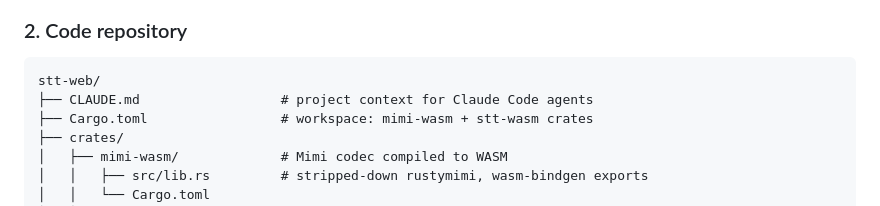
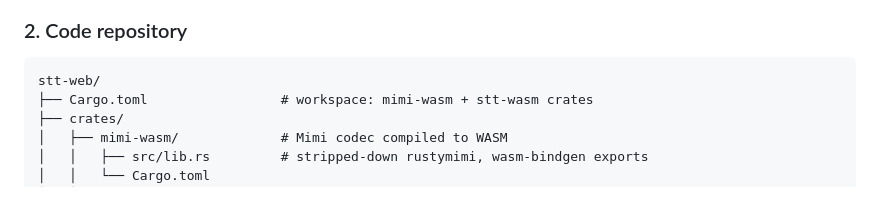
Before and after one commit to idle-intelligence/stt-web, a Markdown page: docs/OVERVIEW.md, the part around the change. GitHub-like rendering.

````diff
--- a/docs/OVERVIEW.md
+++ b/docs/OVERVIEW.md
@@ -116,7 +116,6 @@ The project produces two things:
 ### 2. Code repository
 ```
 stt-web/
-├── CLAUDE.md                  # project context for Claude Code agents
 ├── Cargo.toml                 # workspace: mimi-wasm + stt-wasm crates
 ├── crates/
 │   ├── mimi-wasm/             # Mimi codec compiled to WASM
````
Also changed, not shown: CLAUDE.md (deleted, +0 -127 lines).
